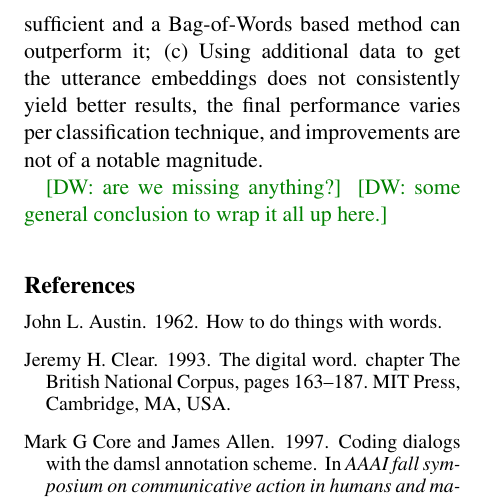
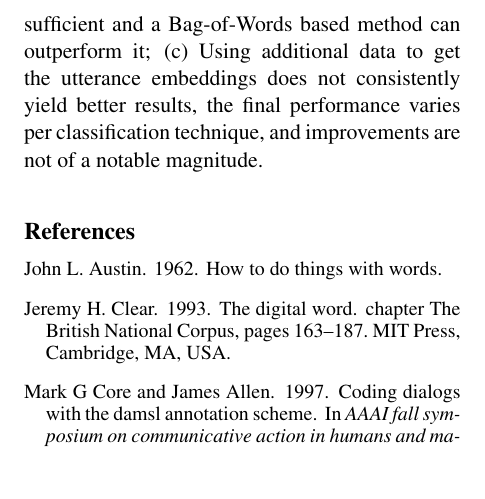
Before and after one commit to mrmutator/COP_Project, a LaTeX paper (report/report.tex, which reads report/discussion.tex): part of page 7 of 8, cut so that both start at the same text, the shorter picture padded with empty space. Compiled offline with pdfLaTeX.

Commit message:
remove comment

```diff
--- a/report/discussion.tex
+++ b/report/discussion.tex
@@ -10,6 +10,3 @@ When comparing the results of the classifiers on a coarser tag set we see that t
 Perhaps the most prominent deficiency of the approach presented in this paper is the lack of naturally incorporating context into the utterance representation. Using only the previous utterance is not enough to model the context of the current utterance. Even though this behaviour was to be expected, it is surprising that aggregating the previous embedding (either by concatenation or addition) did not improve accuracy.\david{Can somebody check this?} Future work should therefore mainly concentrate on mending this weakness. One possible approach to this problem would be to use yet another deep learning neural network technique called Long Short Term Memory (LSTM) as proposed by \newcite{lstm-original}. This recurrent neural network uses a so called memory cell with four connections, an input gate, an output gate, a self recurrent gate and a forget gate. The input gate can be used to alter the state of the memory cell, while the output gate can be used to affect the state of other layers. This technique can be applied to dialog act tagging by using the utterance embeddings presented earlier as inputs for the LSTM. The output of the LSTM cell can then be used to predict a tag for that utterance. Since the utterances are fed to the LSTM in sequence, the memory cell can be thought to represent the contextual knowledge of the conversation up to that point.
 
 From our initial hypothesis, we were able to show that: (a) Utterance embeddings capture relevant features given the words that compose them and can be used in dialog act classification; (b) The multiple experiments we run, varying training data, classifiers, and hyperparameters for all components, demonstrate that our approach is not sufficient and a Bag-of-Words based method can outperform it; (c) Using additional data to get the utterance embeddings does not consistently yield better results, the final performance varies per classification technique, and improvements are not of a notable magnitude.
-
-\david{are we missing anything?}
-\david{some general conclusion to wrap it all up here.}
```
